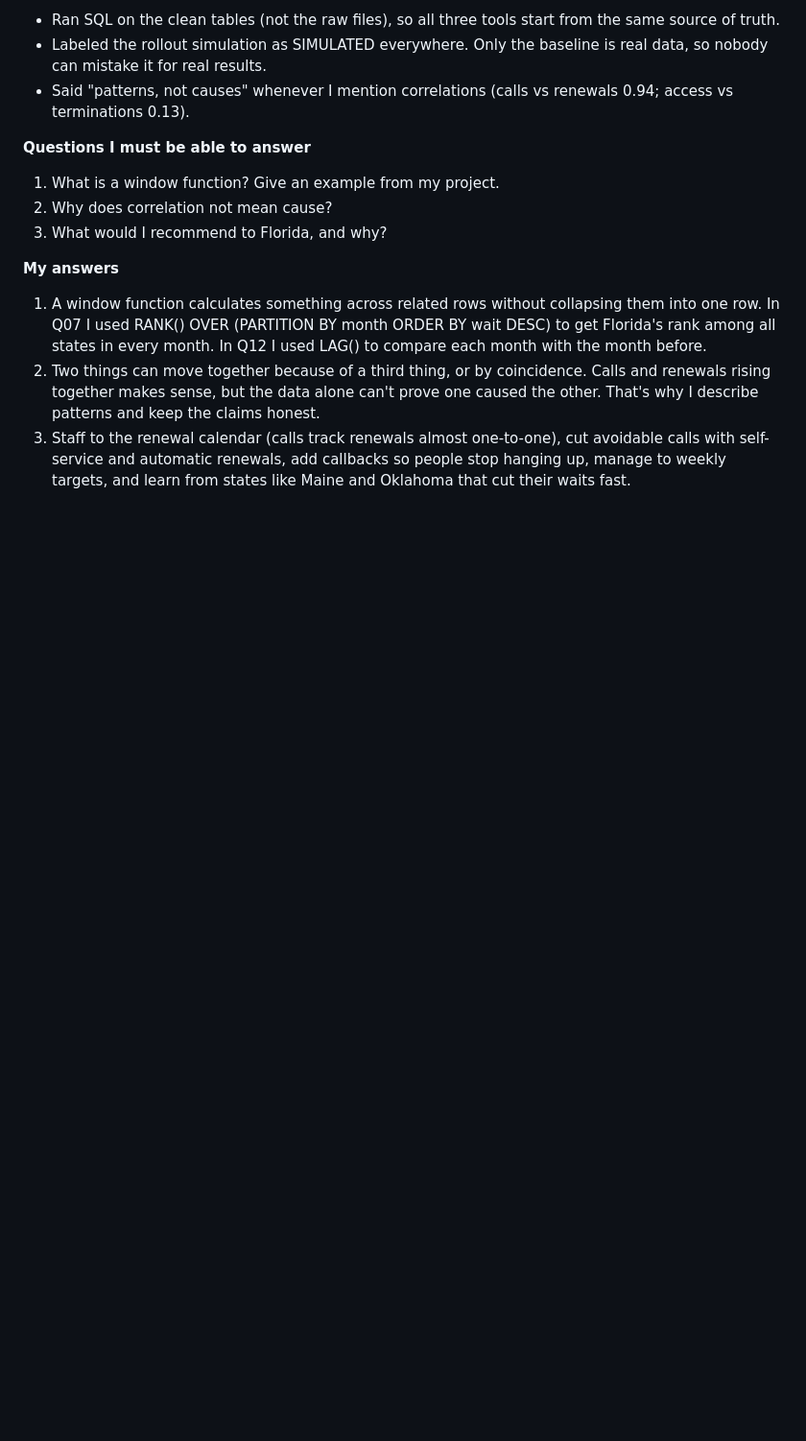
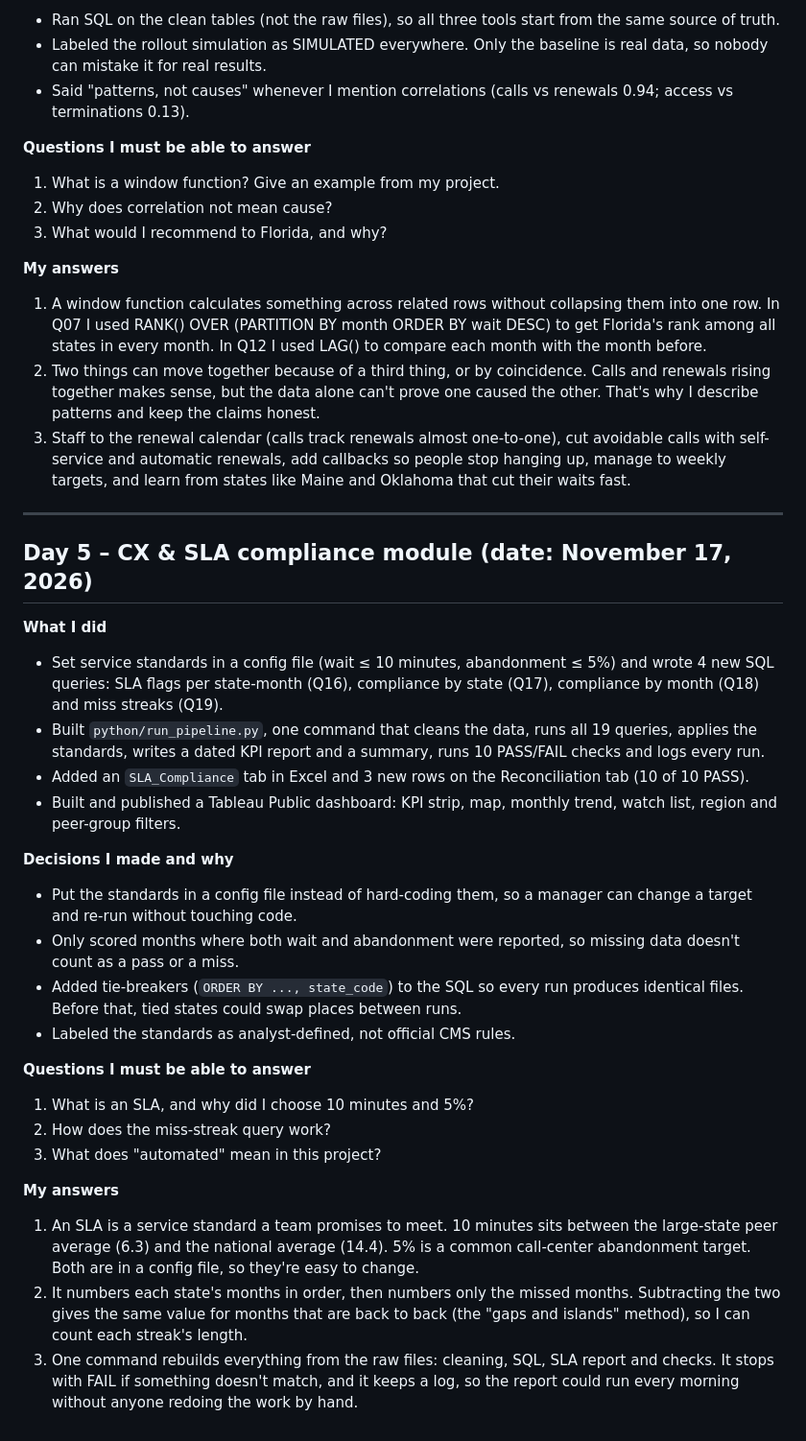
Before and after one commit to villegasjv55/medicaid-access-monitor, a Markdown page: learning-log/LEARNING_LOG.md, the part around the change. Shown at 96% size. Drawn GitHub-style; blank space fills up the shorter version.

```diff
--- a/learning-log/LEARNING_LOG.md
+++ b/learning-log/LEARNING_LOG.md
@@ -106,3 +106,29 @@ Written in my own words, at the end of each work session. "Why" matters more tha
 1. A window function calculates something across related rows without collapsing them into one row. In Q07 I used RANK() OVER (PARTITION BY month ORDER BY wait DESC) to get Florida's rank among all states in every month. In Q12 I used LAG() to compare each month with the month before.
 2. Two things can move together because of a third thing, or by coincidence. Calls and renewals rising together makes sense, but the data alone can't prove one caused the other. That's why I describe patterns and keep the claims honest.
 3. Staff to the renewal calendar (calls track renewals almost one-to-one), cut avoidable calls with self-service and automatic renewals, add callbacks so people stop hanging up, manage to weekly targets, and learn from states like Maine and Oklahoma that cut their waits fast.
+
+---
+
+## Day 5 – CX & SLA compliance module (date: November 17, 2026)
+
+**What I did**
+- Set service standards in a config file (wait ≤ 10 minutes, abandonment ≤ 5%) and wrote 4 new SQL queries: SLA flags per state-month (Q16), compliance by state (Q17), compliance by month (Q18) and miss streaks (Q19).
+- Built `python/run_pipeline.py`, one command that cleans the data, runs all 19 queries, applies the standards, writes a dated KPI report and a summary, runs 10 PASS/FAIL checks and logs every run.
+- Added an `SLA_Compliance` tab in Excel and 3 new rows on the Reconciliation tab (10 of 10 PASS).
+- Built and published a Tableau Public dashboard: KPI strip, map, monthly trend, watch list, region and peer-group filters.
+
+**Decisions I made and why**
+- Put the standards in a config file instead of hard-coding them, so a manager can change a target and re-run without touching code.
+- Only scored months where both wait and abandonment were reported, so missing data doesn't count as a pass or a miss.
+- Added tie-breakers (`ORDER BY ..., state_code`) to the SQL so every run produces identical files. Before that, tied states could swap places between runs.
+- Labeled the standards as analyst-defined, not official CMS rules.
+
+**Questions I must be able to answer**
+1. What is an SLA, and why did I choose 10 minutes and 5%?
+2. How does the miss-streak query work?
+3. What does "automated" mean in this project?
+
+**My answers**
+1. An SLA is a service standard a team promises to meet. 10 minutes sits between the large-state peer average (6.3) and the national average (14.4). 5% is a common call-center abandonment target. Both are in a config file, so they're easy to change.
+2. It numbers each state's months in order, then numbers only the missed months. Subtracting the two gives the same value for months that are back to back (the "gaps and islands" method), so I can count each streak's length.
+3. One command rebuilds everything from the raw files: cleaning, SQL, SLA report and checks. It stops with FAIL if something doesn't match, and it keeps a log, so the report could run every morning without anyone redoing the work by hand.
```
Also changed, not shown: README.md (+47 -5 lines), screenshots/15_tableau_sla_dashboard.png (added).
